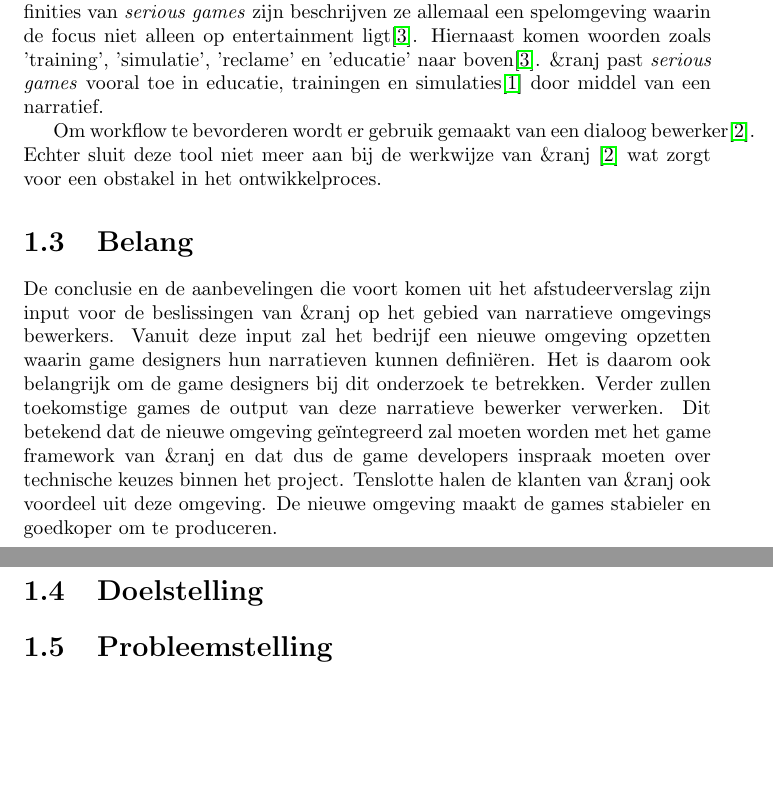
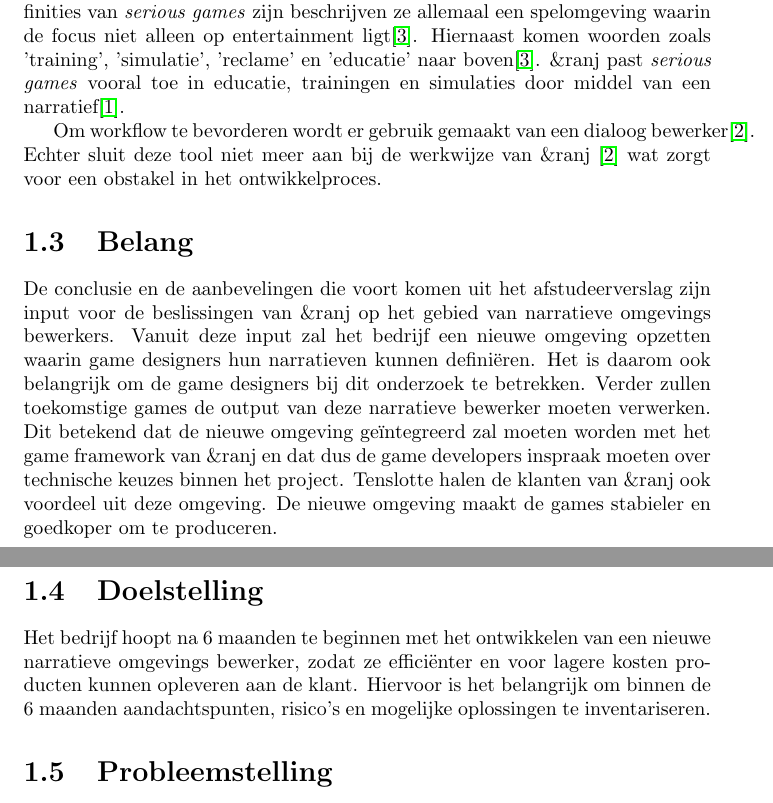
Before and after one commit to swenmeeuwes/mandate, a LaTeX document (Mandate.tex): two parts of pages 4 and 5 of 10, joined at a grey line, cut so that both start at the same text, the shorter picture padded with empty space. Compiled offline with pdfLaTeX.

Commit message:
Added first iteration goal section

```diff
--- a/Mandate.tex
+++ b/Mandate.tex
@@ -52,14 +52,15 @@ Hoe kun je een narratieve omgevings bewerker flexibel opzetten? %draft
 
 \section{Aanleiding}
 Sinds 1999 specialiseert \organisation zich al in \emph{serious games}. Hoewel er meerdere definities van \emph{serious games} zijn beschrijven ze allemaal een spelomgeving waarin de focus niet alleen op entertainment ligt\cite{Tarja2007}. Hiernaast komen woorden zoals 'training', 'simulatie', 'reclame' en 'educatie' naar boven\cite{Tarja2007}.
-\organisation past \emph{serious games} vooral toe in educatie, trainingen en simulaties\cite{websiteranj} door middel van een narratief.
+\organisation past \emph{serious games} vooral toe in educatie, trainingen en simulaties door middel van een narratief\cite{websiteranj}.
 
 Om workflow te bevorderen wordt er gebruik gemaakt van een dialoog bewerker\cite{interviewivo}. Echter sluit deze tool niet meer aan bij de werkwijze van \organisation \cite{interviewivo} wat zorgt voor een obstakel in het ontwikkelproces.
 
 \section{Belang}
-De conclusie en de aanbevelingen die voort komen uit het afstudeerverslag zijn input voor de beslissingen van \organisation op het gebied van narratieve omgevings bewerkers. Vanuit deze input zal het bedrijf een nieuwe omgeving opzetten waarin game designers hun narratieven kunnen defini{\"e}ren. Het is daarom ook belangrijk om de game designers bij dit onderzoek te betrekken. Verder zullen toekomstige games de output van deze narratieve bewerker verwerken. Dit betekend dat de nieuwe omgeving ge{\"i}ntegreerd zal moeten worden met het game framework van \organisation en dat dus de game developers inspraak moeten over technische keuzes binnen het project. Tenslotte halen de klanten van \organisation ook voordeel uit deze omgeving. De nieuwe omgeving maakt de games stabieler en goedkoper om te produceren.
+De conclusie en de aanbevelingen die voort komen uit het afstudeerverslag zijn input voor de beslissingen van \organisation op het gebied van narratieve omgevings bewerkers. Vanuit deze input zal het bedrijf een nieuwe omgeving opzetten waarin game designers hun narratieven kunnen defini{\"e}ren. Het is daarom ook belangrijk om de game designers bij dit onderzoek te betrekken. Verder zullen toekomstige games de output van deze narratieve bewerker moeten verwerken. Dit betekend dat de nieuwe omgeving ge{\"i}ntegreerd zal moeten worden met het game framework van \organisation en dat dus de game developers inspraak moeten over technische keuzes binnen het project. Tenslotte halen de klanten van \organisation ook voordeel uit deze omgeving. De nieuwe omgeving maakt de games stabieler en goedkoper om te produceren.
 
 \section{Doelstelling}
+Het bedrijf hoopt na 6 maanden te beginnen met het ontwikkelen van een nieuwe narratieve omgevings bewerker, zodat ze effici{\"e}nter en voor lagere kosten producten kunnen opleveren aan de klant. Hiervoor is het belangrijk om binnen de 6 maanden aandachtspunten, risico's en mogelijke oplossingen te inventariseren.
 
 \section{Probleemstelling}
 
```
Also changed, not shown: Mandate.pdf.
